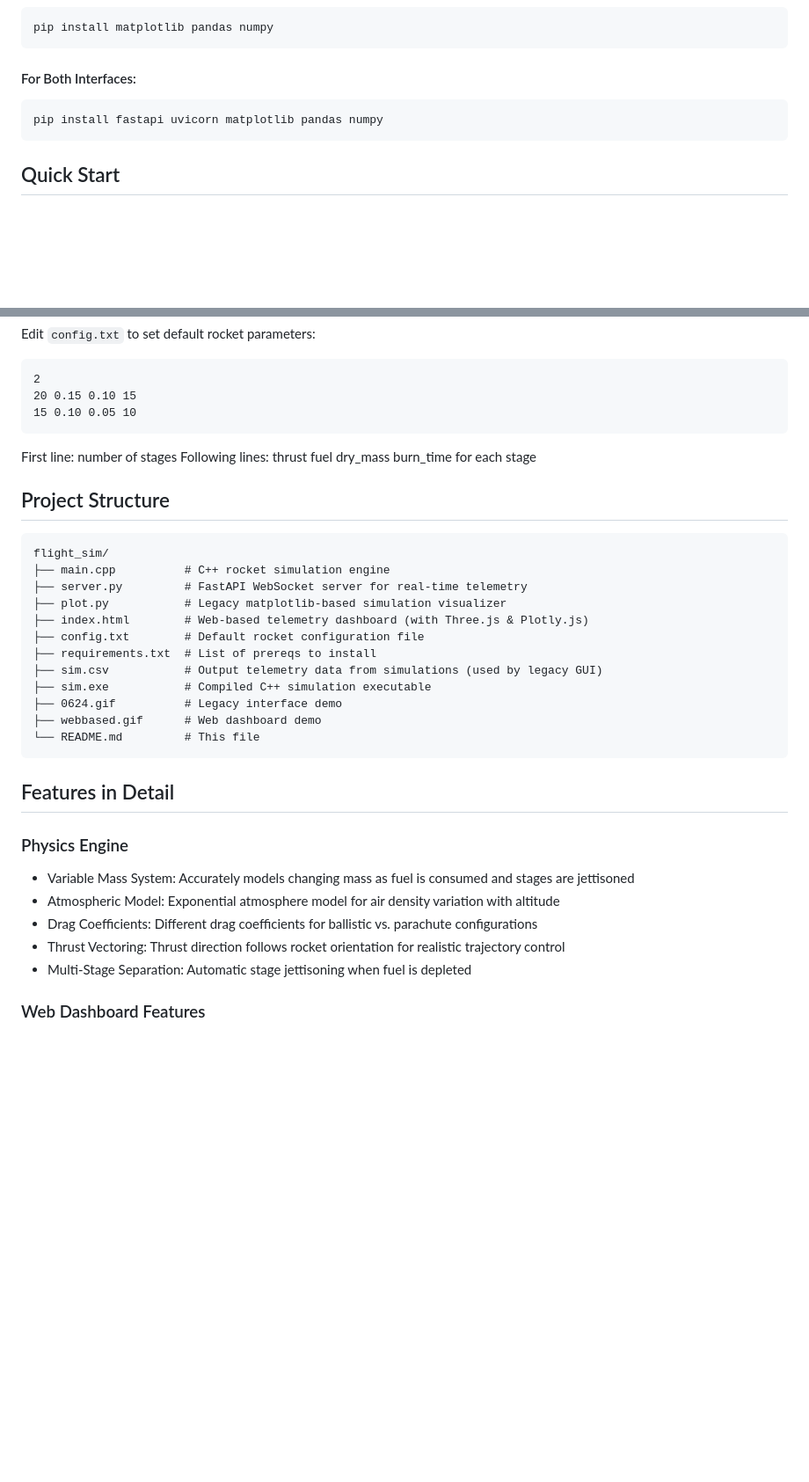
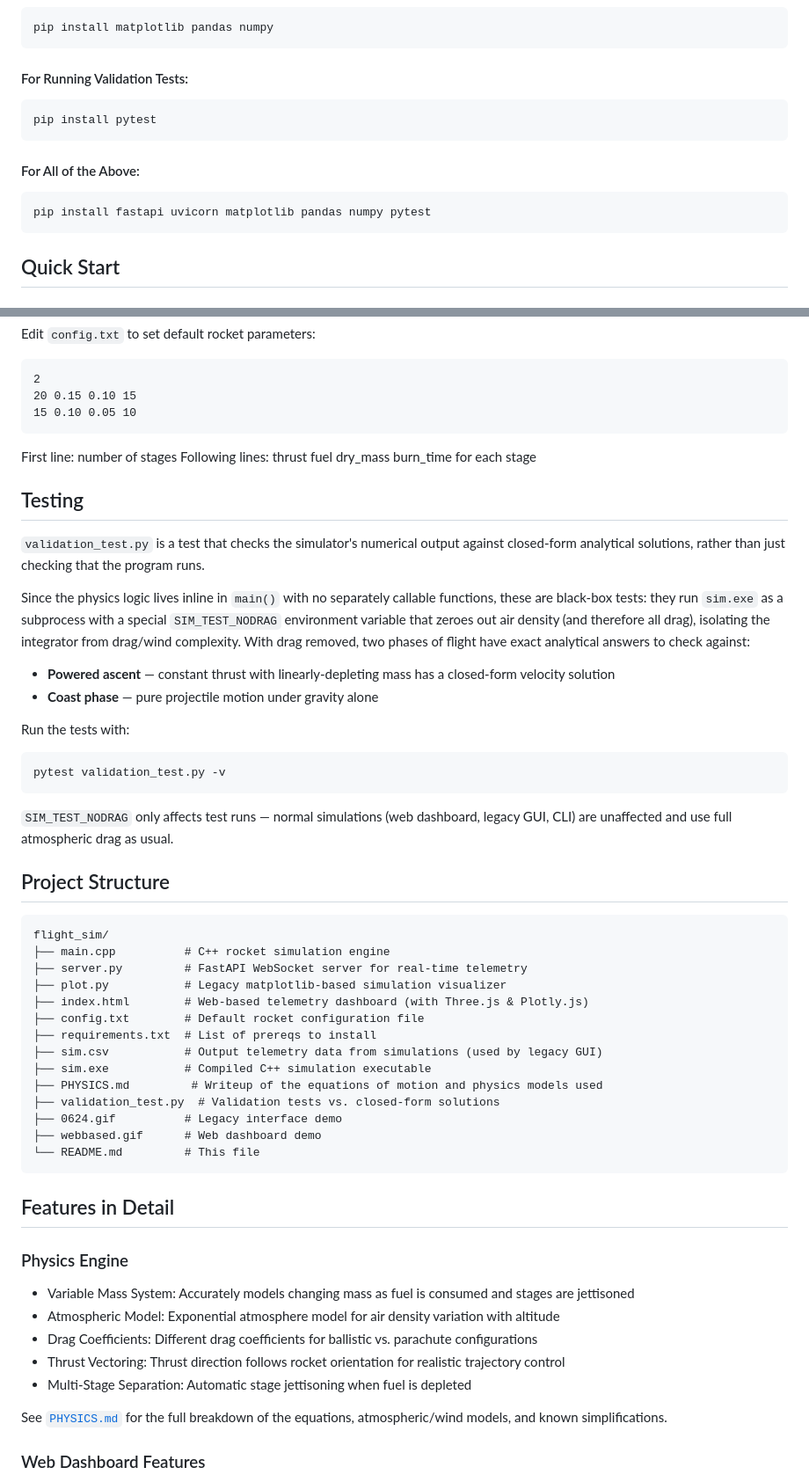
Before and after one commit to Doge2000/flight_sim, a Markdown page: README.md, 2 parts joined by grey strips. Shown at 88% size. Drawn GitHub-style; blank space fills up the shorter version.

````diff
--- a/README.md
+++ b/README.md
@@ -73,9 +75,14 @@ pip install fastapi uvicorn
 pip install matplotlib pandas numpy
 ```
 
-#### For Both Interfaces:
+#### For Running Validation Tests:
 ```bash
-pip install fastapi uvicorn matplotlib pandas numpy
+pip install pytest
+```
+
+#### For All of the Above:
+```bash
+pip install fastapi uvicorn matplotlib pandas numpy pytest
 ```
 
 ## Quick Start
@@ -153,6 +160,22 @@ Edit `config.txt` to set default rocket parameters:
 First line: number of stages
 Following lines: thrust fuel dry_mass burn_time for each stage
 
+## Testing
+
+`validation_test.py` is a test that checks the simulator's numerical output against closed-form analytical solutions, rather than just checking that the program runs.
+
+Since the physics logic lives inline in `main()` with no separately callable functions, these are black-box tests: they run `sim.exe` as a subprocess with a special `SIM_TEST_NODRAG` environment variable that zeroes out air density (and therefore all drag), isolating the integrator from drag/wind complexity. With drag removed, two phases of flight have exact analytical answers to check against:
+
+- **Powered ascent** — constant thrust with linearly-depleting mass has a closed-form velocity solution
+- **Coast phase** — pure projectile motion under gravity alone
+
+Run the tests with:
+```bash
+pytest validation_test.py -v
+```
+
+`SIM_TEST_NODRAG` only affects test runs — normal simulations (web dashboard, legacy GUI, CLI) are unaffected and use full atmospheric drag as usual.
+
 ## Project Structure
 
 ```
@@ -165,6 +188,8 @@ flight_sim/
 ├── requirements.txt  # List of prereqs to install
 ├── sim.csv           # Output telemetry data from simulations (used by legacy GUI)
 ├── sim.exe           # Compiled C++ simulation executable
+├── PHYSICS.md         # Writeup of the equations of motion and physics models used
+├── validation_test.py  # Validation tests vs. closed-form solutions
 ├── 0624.gif          # Legacy interface demo
 ├── webbased.gif      # Web dashboard demo
 └── README.md         # This file
@@ -178,6 +203,8 @@ flight_sim/
 - Drag Coefficients: Different drag coefficients for ballistic vs. parachute configurations
 - Thrust Vectoring: Thrust direction follows rocket orientation for realistic trajectory control
 - Multi-Stage Separation: Automatic stage jettisoning when fuel is depleted
+
+See [`PHYSICS.md`](PHYSICS.md) for the full breakdown of the equations, atmospheric/wind models, and known simplifications.
 
 ### Web Dashboard Features
 - Real-Time Plots: Live updating altitude/velocity charts with Plotly.js
````
Also changed, not shown: other parts of README.md (+3 -0 lines).
